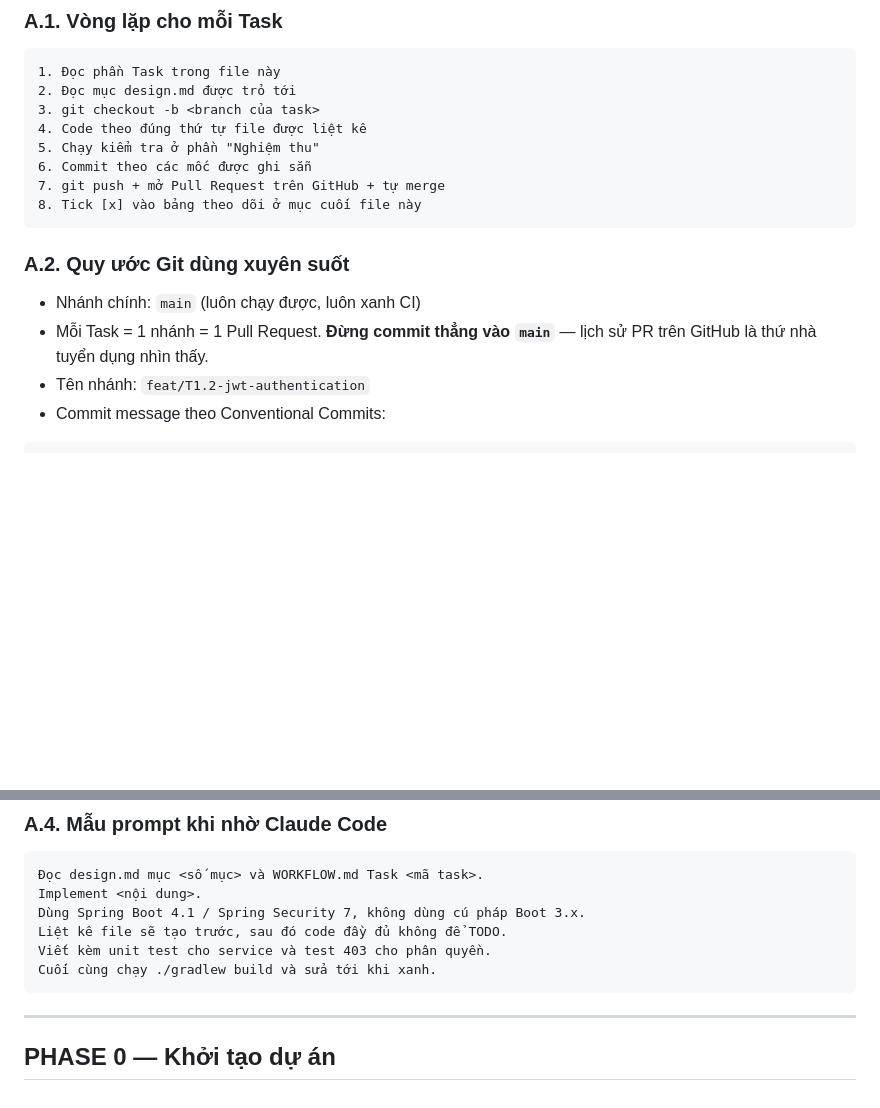
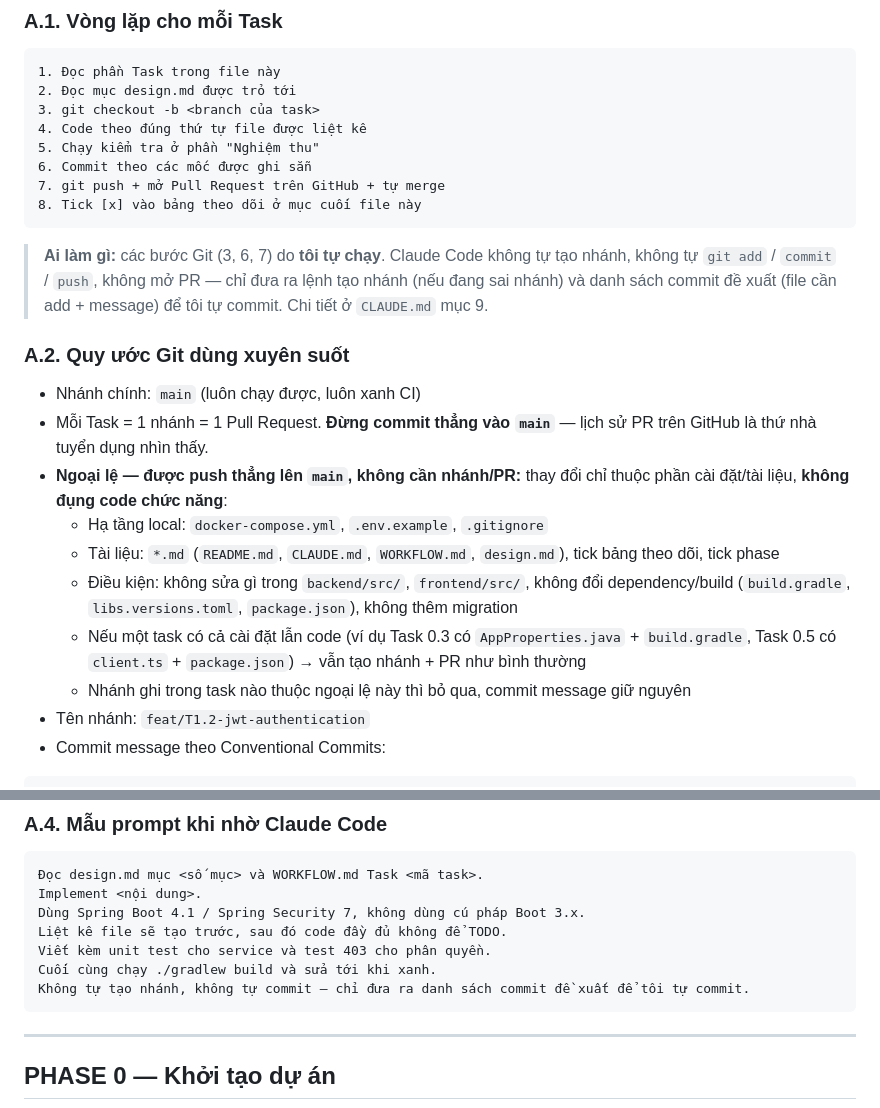
Before and after one commit to HaiTriu301/smart-trip-planner, a Markdown page: WORKFLOW.md, 2 parts joined by grey strips. GitHub-like rendering; blank space fills up the shorter version.

Commit message:
docs: define git workflow for manual commits and direct pushes to main

````diff
--- a/WORKFLOW.md
+++ b/WORKFLOW.md
@@ -20,10 +20,18 @@
 8. Tick [x] vào bảng theo dõi ở mục cuối file này
 ```
 
+> **Ai làm gì:** các bước Git (3, 6, 7) do **tôi tự chạy**. Claude Code không tự tạo nhánh, không tự `git add` / `commit` / `push`, không mở PR — chỉ đưa ra lệnh tạo nhánh (nếu đang sai nhánh) và danh sách commit đề xuất (file cần add + message) để tôi tự commit. Chi tiết ở `CLAUDE.md` mục 9.
+
 ### A.2. Quy ước Git dùng xuyên suốt
 
 - Nhánh chính: `main` (luôn chạy được, luôn xanh CI)
 - Mỗi Task = 1 nhánh = 1 Pull Request. **Đừng commit thẳng vào `main`** — lịch sử PR trên GitHub là thứ nhà tuyển dụng nhìn thấy.
+- **Ngoại lệ — được push thẳng lên `main`, không cần nhánh/PR:** thay đổi chỉ thuộc phần cài đặt/tài liệu, **không đụng code chức năng**:
+  - Hạ tầng local: `docker-compose.yml`, `.env.example`, `.gitignore`
+  - Tài liệu: `*.md` (`README.md`, `CLAUDE.md`, `WORKFLOW.md`, `design.md`), tick bảng theo dõi, tick phase
+  - Điều kiện: không sửa gì trong `backend/src/`, `frontend/src/`, không đổi dependency/build (`build.gradle`, `libs.versions.toml`, `package.json`), không thêm migration
+  - Nếu một task có cả cài đặt lẫn code (ví dụ Task 0.3 có `AppProperties.java` + `build.gradle`, Task 0.5 có `client.ts` + `package.json`) → vẫn tạo nhánh + PR như bình thường
+  - Nhánh ghi trong task nào thuộc ngoại lệ này thì bỏ qua, commit message giữ nguyên
 - Tên nhánh: `feat/T1.2-jwt-authentication`
 - Commit message theo Conventional Commits:
 
@@ -72,6 +80,7 @@ Dùng Spring Boot 4.1 / Spring Security 7, không dùng cú pháp Boot 3.x.
 Liệt kê file sẽ tạo trước, sau đó code đầy đủ không để TODO.
 Viết kèm unit test cho service và test 403 cho phân quyền.
 Cuối cùng chạy ./gradlew build và sửa tới khi xanh.
+Không tự tạo nhánh, không tự commit — chỉ đưa ra danh sách commit đề xuất để tôi tự commit.
 ```
 
 ---
````
Also changed, not shown: CLAUDE.md (+7 -0 lines).
